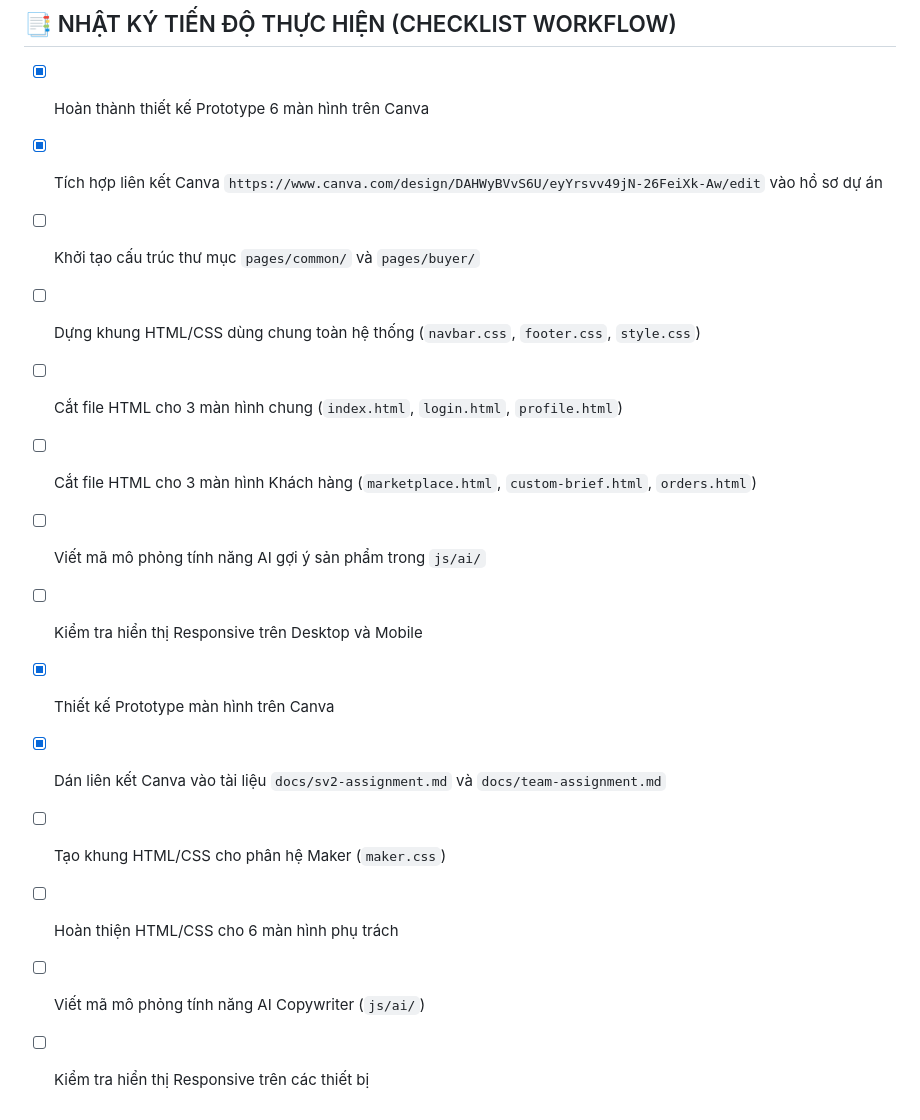
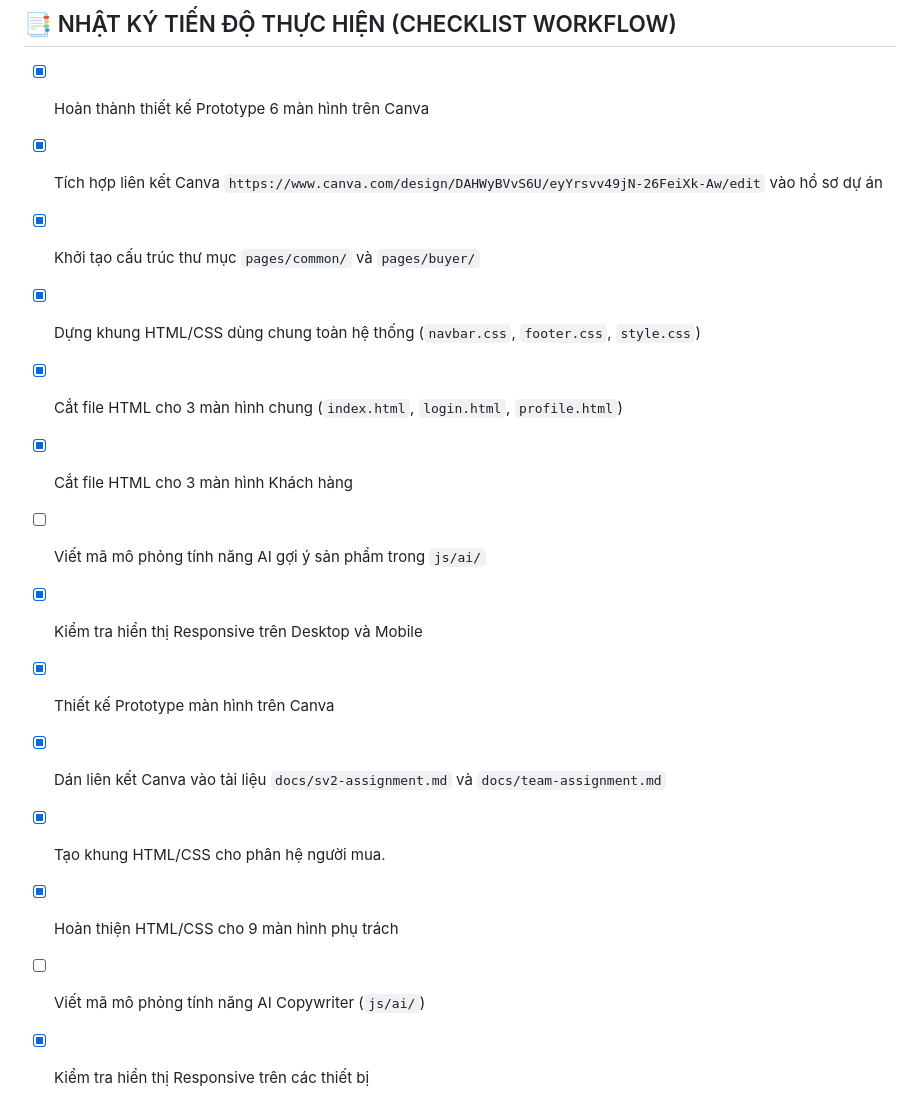
Before and after one commit to NguyenDinhQuangMinh/cse122-craftlink-team11, a Markdown page: docs/sv1-assignment.md, the part around one of its changes. Rendered like a GitHub page.

```diff
--- a/docs/sv1-assignment.md
+++ b/docs/sv1-assignment.md
@@ -78,15 +78,15 @@
 
 - [x] Hoàn thành thiết kế Prototype 6 màn hình trên Canva
 - [x] Tích hợp liên kết Canva `https://www.canva.com/design/DAHWyBVvS6U/eyYrsvv49jN-26FeiXk-Aw/edit` vào hồ sơ dự án
-- [ ] Khởi tạo cấu trúc thư mục `pages/common/` và `pages/buyer/`
-- [ ] Dựng khung HTML/CSS dùng chung toàn hệ thống (`navbar.css`, `footer.css`, `style.css`)
-- [ ] Cắt file HTML cho 3 màn hình chung (`index.html`, `login.html`, `profile.html`)
-- [ ] Cắt file HTML cho 3 màn hình Khách hàng (`marketplace.html`, `custom-brief.html`, `orders.html`)
+- [X] Khởi tạo cấu trúc thư mục `pages/common/` và `pages/buyer/`
+- [X] Dựng khung HTML/CSS dùng chung toàn hệ thống (`navbar.css`, `footer.css`, `style.css`)
+- [X] Cắt file HTML cho 3 màn hình chung (`index.html`, `login.html`, `profile.html`)
+- [X] Cắt file HTML cho 3 màn hình Khách hàng
 - [ ] Viết mã mô phỏng tính năng AI gợi ý sản phẩm trong `js/ai/`
-- [ ] Kiểm tra hiển thị Responsive trên Desktop và Mobile
+- [X] Kiểm tra hiển thị Responsive trên Desktop và Mobile
 - [x] Thiết kế Prototype  màn hình trên Canva
 - [x] Dán liên kết Canva vào tài liệu `docs/sv2-assignment.md` và `docs/team-assignment.md`
-- [ ] Tạo khung HTML/CSS cho phân hệ Maker (`maker.css`)
-- [ ] Hoàn thiện HTML/CSS cho 6 màn hình phụ trách
+- [X] Tạo khung HTML/CSS cho phân hệ người mua.
+- [X] Hoàn thiện HTML/CSS cho 9 màn hình phụ trách
 - [ ] Viết mã mô phỏng tính năng AI Copywriter (`js/ai/`)
-- [ ] Kiểm tra hiển thị Responsive trên các thiết bị
+- [X] Kiểm tra hiển thị Responsive trên các thiết bị
```
Also changed, not shown: other parts of docs/sv1-assignment.md (+1 -1 lines).
